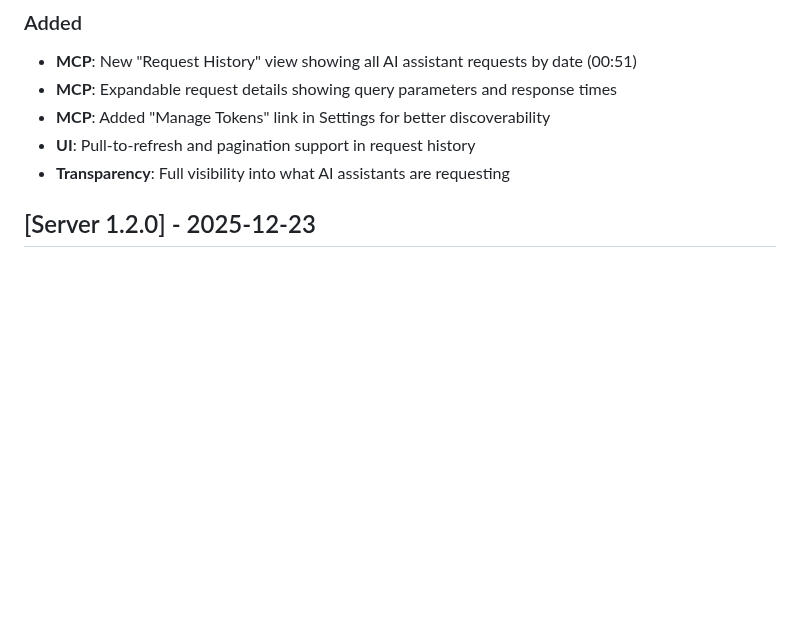
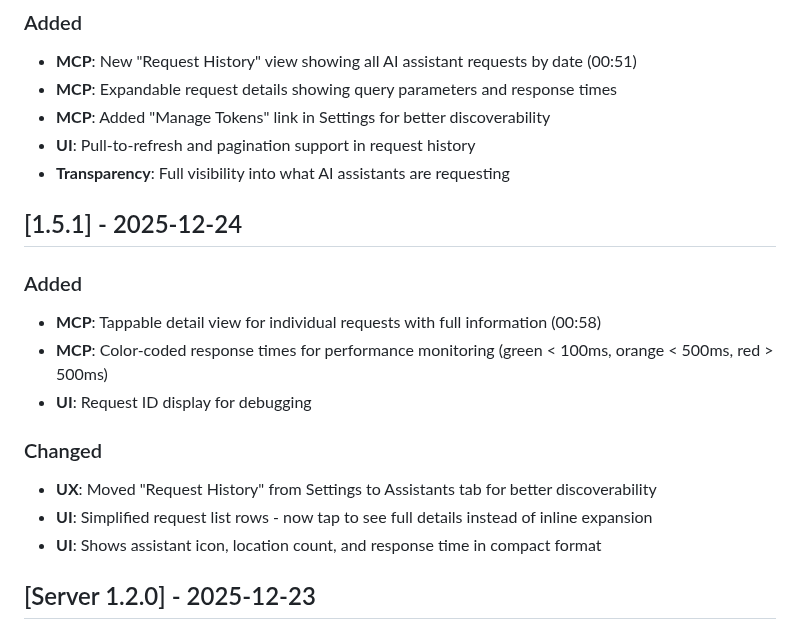
Before and after one commit to sinned/fletcher, a Markdown page: artifacts/changelog.md, the part around the change. GitHub-like rendering; blank space fills up the shorter version.

Commit message:
docs: update changelog for v1.5.1

```diff
--- a/artifacts/changelog.md
+++ b/artifacts/changelog.md
@@ -17,6 +17,17 @@
 - **MCP**: Added "Manage Tokens" link in Settings for better discoverability
 - **UI**: Pull-to-refresh and pagination support in request history
 - **Transparency**: Full visibility into what AI assistants are requesting
+
+## [1.5.1] - 2025-12-24
+### Added
+- **MCP**: Tappable detail view for individual requests with full information (00:58)
+- **MCP**: Color-coded response times for performance monitoring (green < 100ms, orange < 500ms, red > 500ms)
+- **UI**: Request ID display for debugging
+
+### Changed
+- **UX**: Moved "Request History" from Settings to Assistants tab for better discoverability
+- **UI**: Simplified request list rows - now tap to see full details instead of inline expansion
+- **UI**: Shows assistant icon, location count, and response time in compact format
 
 ## [Server 1.2.0] - 2025-12-23
 ### Added
```
